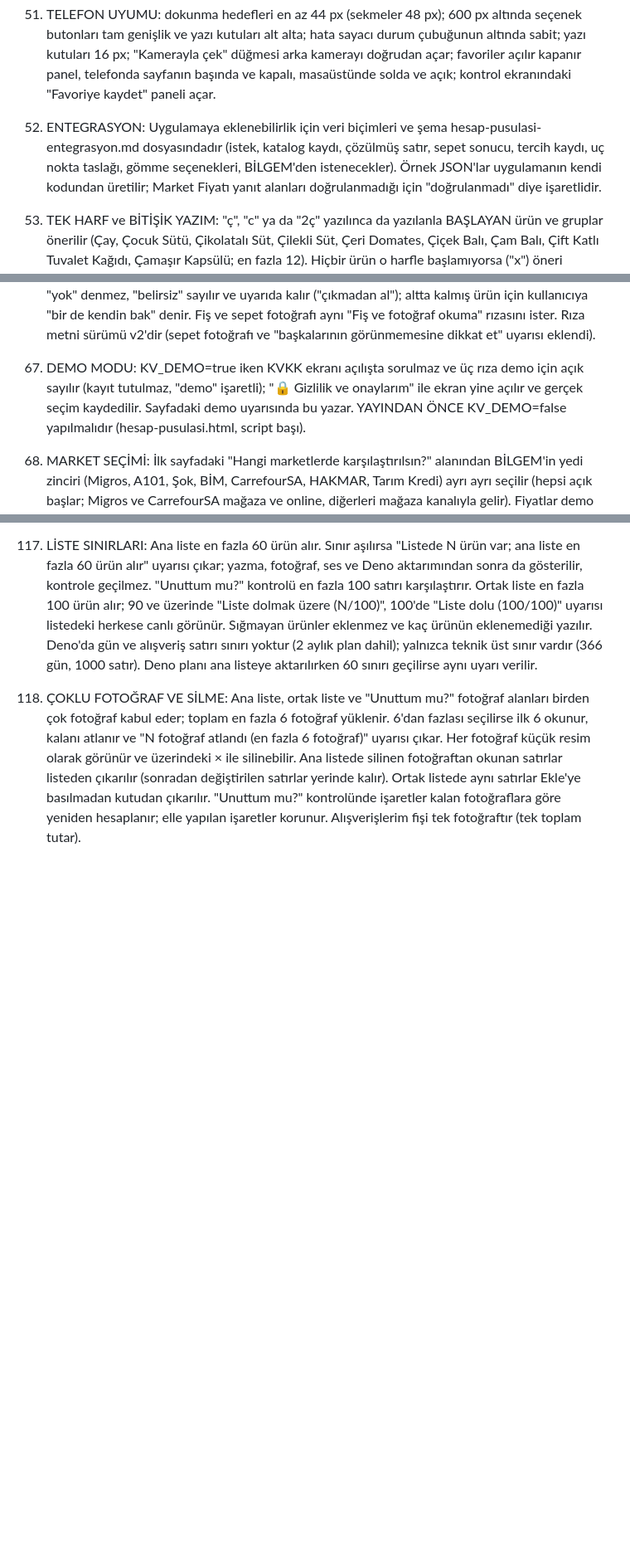
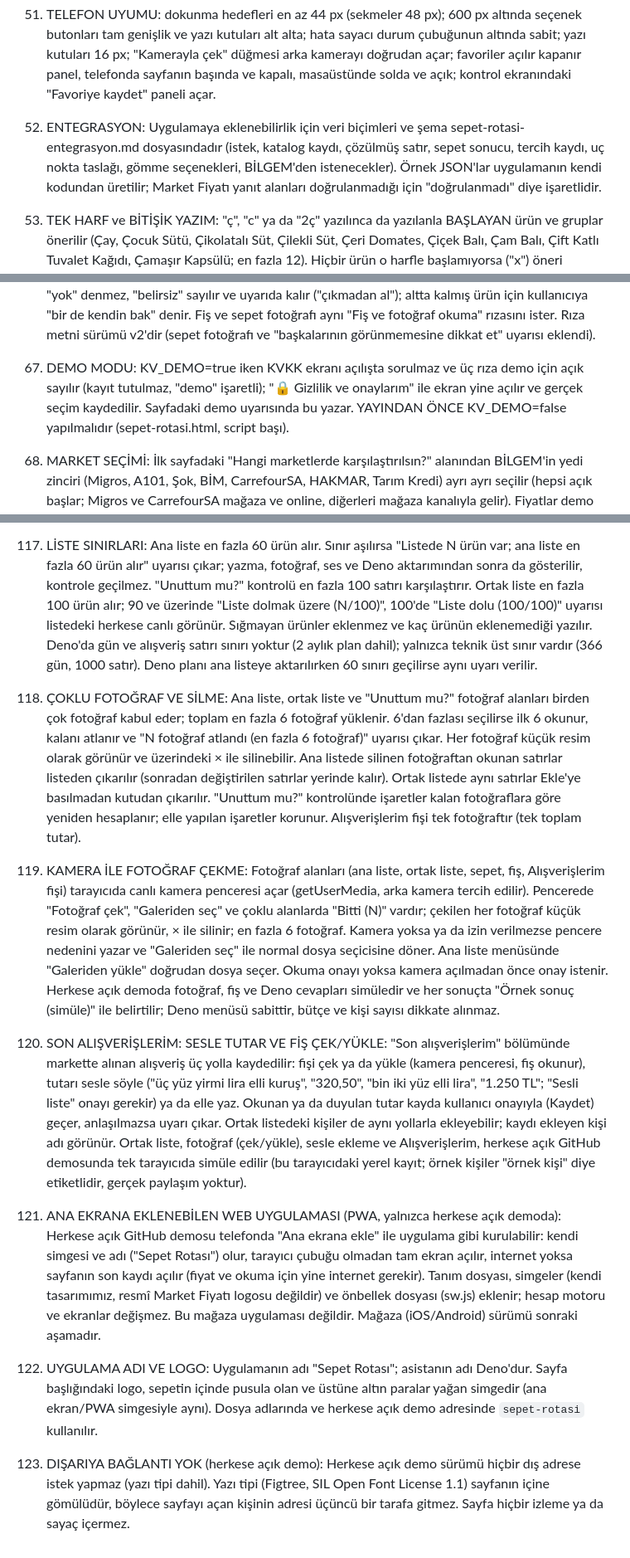
Before and after one commit to denizozcan2030-dot/hesap-pusulasi, a Markdown page: docs/kurallar.md, 3 parts joined by grey strips. Shown at 83% size. Rendered like a GitHub page; blank space fills up the shorter version.

```diff
--- a/docs/kurallar.md
+++ b/docs/kurallar.md
@@ -60,7 +60,7 @@ Yeni bir sohbette bu dosyayı yapıştır, değişiklikten önce ve sonra `kural
 49. AÇIK ürünlerde alt veya üst miktar sınırı YOKTUR (5 gr, 250 gr, 1,7 kg, 12 kg serbest). Paket boyutu uyarısı açık adaylara uygulanmaz. Paketli satırdan açık çeşide geçilince yazılan miktar korunur (300 gr = 300 gr, 0,4 kg değil) ve paket uyarısı silinir.
 50. Farklar paneli başlığı dikkat çekicidir: 🔔 "Dikkat: yazdığın listeden N fark var" ve turuncu çerçeveli, zeminli kutu.
 51. TELEFON UYUMU: dokunma hedefleri en az 44 px (sekmeler 48 px); 600 px altında seçenek butonları tam genişlik ve yazı kutuları alt alta; hata sayacı durum çubuğunun altında sabit; yazı kutuları 16 px; "Kamerayla çek" düğmesi arka kamerayı doğrudan açar; favoriler açılır kapanır panel, telefonda sayfanın başında ve kapalı, masaüstünde solda ve açık; kontrol ekranındaki "Favoriye kaydet" paneli açar.
-52. ENTEGRASYON: Uygulamaya eklenebilirlik için veri biçimleri ve şema hesap-pusulasi-entegrasyon.md dosyasındadır (istek, katalog kaydı, çözülmüş satır, sepet sonucu, tercih kaydı, uç nokta taslağı, gömme seçenekleri, BİLGEM'den istenecekler). Örnek JSON'lar uygulamanın kendi kodundan üretilir; Market Fiyatı yanıt alanları doğrulanmadığı için "doğrulanmadı" diye işaretlidir.
+52. ENTEGRASYON: Uygulamaya eklenebilirlik için veri biçimleri ve şema sepet-rotasi-entegrasyon.md dosyasındadır (istek, katalog kaydı, çözülmüş satır, sepet sonucu, tercih kaydı, uç nokta taslağı, gömme seçenekleri, BİLGEM'den istenecekler). Örnek JSON'lar uygulamanın kendi kodundan üretilir; Market Fiyatı yanıt alanları doğrulanmadığı için "doğrulanmadı" diye işaretlidir.
 53. TEK HARF ve BİTİŞİK YAZIM: "ç", "c" ya da "2ç" yazılınca da yazılanla BAŞLAYAN ürün ve gruplar önerilir (Çay, Çocuk Sütü, Çikolatalı Süt, Çilekli Süt, Çeri Domates, Çiçek Balı, Çam Balı, Çift Katlı Tuvalet Kağıdı, Çamaşır Kapsülü; en fazla 12). Hiçbir ürün o harfle başlamıyorsa ("x") öneri uydurulmaz. "2süt", "5adet avokado", "3paket makarna" gibi bitişik adet yazımı okunur.
 54. ÖNERİYİ GERİ ALMA: Öneriden seçim yapıldıktan sonra "Çeşit seç" seçilirse satır kullanıcının İLK YAZDIĞI hâline ("2ç") döner, öneriler geri gelir, yazı kutusu da eski hâline döner.
 55. AÇIK EŞİ OLAN ÜRÜNDE PAKET SINIRI UYARISI ÇIKMAZ: Yazılan miktar paket boylarına uymuyorsa ve ürünün açık eşi varsa ("yeşil zeytin 300 gr", "beyaz peynir 300 gr", "çiçek balı 300 gr"), satır çözülmez; paketli ve açık seçenek sorulur, miktar yazıldığı gibi kalır, uyarı çıkmaz. Paketli seçilirse paket boyu uyarısı o zaman çıkar; açık seçilirse miktar aynen geçer. Miktar paket boyuna uyuyorsa ("400 gr") paketli çözülür. Kullanıcı "ambalajlı" ya da "paketli" yazdıysa uyarı doğru çıkar.
@@ -75,7 +75,7 @@ Yeni bir sohbette bu dosyayı yapıştır, değişiklikten önce ve sonra `kural
 64. MARKETTE UNUTMA KONTROLÜ ("🛒 Markette: bir şey unuttum mu?", ilk sayfada listenin altında, açılır kapanır): "Listemi getir" yazı kutusundaki listeyi (tekrarsız, en fazla 40 satır) onay listesine çevirir. Kullanıcı aldıklarını elle işaretler; işaretlenmeyenler her değişiklikte "⚠ Unutmuş olabilirsin (N)" uyarısında adlarıyla görünür, hepsi işaretliyse yeşil "✓ Listendeki her şeyi almışsın" çıkar. Elle işaretleme rıza gerektirmez.
 65. FİŞLE OTOMATİK KONTROL: "🧾 Fiş yükle" fişi okur ve listedeki her satır için fişte aynı türden bir kalem olup olmadığına bakar (marka ve boyut farkı önemsiz; "yağsız süt" kalemi "ayçiçek yağı"nın yerine geçmez). Bulunan satır işaretlenir ve "Fişte: ..." notu görünür; bulunamayanlar uyarıda kalır; emin olunamayanlar "Fişte net bulamadım, kontrol et" notu alır. Kullanıcı her kutuyu düzeltebilir. Fiş okuma "Fiş ve fotoğraf okuma" rızası ister (rıza yoksa pencere açılır, elle işaretleme yolu söylenir). Yanıt doğrulanır: geçersiz sıra yok sayılır, eksik satır "belirsiz" olur; hata mesajları açıktır. Bu özellik para veya miktar hesabı yapmaz, yalnızca hatırlatır.
 66. SEPET FOTOĞRAFIYLA KONTROL (amaç: kasadan çıkmadan unutulanı almak): "🧺 Sepetimi çek" markette elindeki sepet veya arabanın fotoğrafını (kamera, birden çok fotoğraf, en fazla 6) liste ile eşleştirir; bir fotoğrafta görünen ürün işaretlenir ve "Sepette: ..." notu alır. Görünmeyen ürün için "yok" denmez, "belirsiz" sayılır ve uyarıda kalır ("çıkmadan al"); altta kalmış ürün için kullanıcıya "bir de kendin bak" denir. Fiş ve sepet fotoğrafı aynı "Fiş ve fotoğraf okuma" rızasını ister. Rıza metni sürümü v2'dir (sepet fotoğrafı ve "başkalarının görünmemesine dikkat et" uyarısı eklendi).
-67. DEMO MODU: KV_DEMO=true iken KVKK ekranı açılışta sorulmaz ve üç rıza demo için açık sayılır (kayıt tutulmaz, "demo" işaretli); "🔒 Gizlilik ve onaylarım" ile ekran yine açılır ve gerçek seçim kaydedilir. Sayfadaki demo uyarısında bu yazar. YAYINDAN ÖNCE KV_DEMO=false yapılmalıdır (hesap-pusulasi.html, script başı).
+67. DEMO MODU: KV_DEMO=true iken KVKK ekranı açılışta sorulmaz ve üç rıza demo için açık sayılır (kayıt tutulmaz, "demo" işaretli); "🔒 Gizlilik ve onaylarım" ile ekran yine açılır ve gerçek seçim kaydedilir. Sayfadaki demo uyarısında bu yazar. YAYINDAN ÖNCE KV_DEMO=false yapılmalıdır (sepet-rotasi.html, script başı).
 68. MARKET SEÇİMİ: İlk sayfadaki "Hangi marketlerde karşılaştırılsın?" alanından BİLGEM'in yedi zinciri (Migros, A101, Şok, BİM, CarrefourSA, HAKMAR, Tarım Kredi) ayrı ayrı seçilir (hepsi açık başlar; Migros ve CarrefourSA mağaza ve online, diğerleri mağaza kanalıyla gelir). Fiyatlar demo olduğundan her market için uydurma bir çarpan kullanılır. Karşılaştırma ve karma sepetler yalnızca seçilen marketlerle hesaplanır. Hiç market seçili değilse kontrol adımına geçilmez ve uyarı çıkar.
 69. MARKETE BAĞIMSIZ KULLANIM: "Başka bir markete gidiyorum" işaretlenince fiyat karşılaştırması kapanır ("Listeyi kontrol et" gizlenir, market seçimi pasifleşir) ve "Markette: bir şey unuttum mu?" alanı açılır. Sesli liste, fiş okuma, favoriler ve unutma kontrolü hiçbir katalog veya fiyat verisi gerektirmediğinden BİLGEM'in marketleri dışında her markette çalışır; bu modda favoriden "Çağır" yalnızca listeyi getirir ve unutma kontrolünü hazırlar.
 70. AÇIK (TARTILI) ÜRÜNDE MİKTAR SERBEST: Açık satılan ürünlerde (domates, zeytin gibi) gram ya da kilo sınırı yoktur; miktar istenildiği gibi yazılır, birim gr/kg arasında değiştirilir. Kullanıcı paketli ürünün satılmadığı bir ağırlık yazarsa (örnek: "10 gr siyah zeytin", paketler 400 g'dan başlıyor) ve tek bir açık karşılığı varsa sistem soru sormadan açık olanı seçer, miktarı korur ve nedenini bir satırla yazar. Paket boyuyla uyuşan miktarda (örnek: "1 kg siyah zeytin") paketli ürün seçilir. Paketli ürünü elle seçen kullanıcıya uyarı kartı açık ürünü "Açık … olarak X al" düğmesiyle önerir.
@@ -128,3 +128,9 @@ Yeni bir sohbette bu dosyayı yapıştır, değişiklikten önce ve sonra `kural
 116. UNUTTUM MU: YÜKLENEN FOTOĞRAF GÖRÜNÜR: "Markette: bir şey unuttum mu?" bölümünde sepet ya da fiş fotoğrafı yüklenince, fotoğrafın küçük önizlemesi (en fazla 6) mesajın altında gösterilir. Böylece kullanıcı hangi fotoğrafın okunduğunu görür. Önizleme yalnızca cihazda tutulur, sunucuya kaydedilmez; yeni yükleme eskisinin yerine geçer ve eski önizleme bellekten silinir.
 117. LİSTE SINIRLARI: Ana liste en fazla 60 ürün alır. Sınır aşılırsa "Listede N ürün var; ana liste en fazla 60 ürün alır" uyarısı çıkar; yazma, fotoğraf, ses ve Deno aktarımından sonra da gösterilir, kontrole geçilmez. "Unuttum mu?" kontrolü en fazla 100 satırı karşılaştırır. Ortak liste en fazla 100 ürün alır; 90 ve üzerinde "Liste dolmak üzere (N/100)", 100'de "Liste dolu (100/100)" uyarısı listedeki herkese canlı görünür. Sığmayan ürünler eklenmez ve kaç ürünün eklenemediği yazılır. Deno'da gün ve alışveriş satırı sınırı yoktur (2 aylık plan dahil); yalnızca teknik üst sınır vardır (366 gün, 1000 satır). Deno planı ana listeye aktarılırken 60 sınırı geçilirse aynı uyarı verilir.
 118. ÇOKLU FOTOĞRAF VE SİLME: Ana liste, ortak liste ve "Unuttum mu?" fotoğraf alanları birden çok fotoğraf kabul eder; toplam en fazla 6 fotoğraf yüklenir. 6'dan fazlası seçilirse ilk 6 okunur, kalanı atlanır ve "N fotoğraf atlandı (en fazla 6 fotoğraf)" uyarısı çıkar. Her fotoğraf küçük resim olarak görünür ve üzerindeki × ile silinebilir. Ana listede silinen fotoğraftan okunan satırlar listeden çıkarılır (sonradan değiştirilen satırlar yerinde kalır). Ortak listede aynı satırlar Ekle'ye basılmadan kutudan çıkarılır. "Unuttum mu?" kontrolünde işaretler kalan fotoğraflara göre yeniden hesaplanır; elle yapılan işaretler korunur. Alışverişlerim fişi tek fotoğraftır (tek toplam tutar).
+119. KAMERA İLE FOTOĞRAF ÇEKME: Fotoğraf alanları (ana liste, ortak liste, sepet, fiş, Alışverişlerim fişi) tarayıcıda canlı kamera penceresi açar (getUserMedia, arka kamera tercih edilir). Pencerede "Fotoğraf çek", "Galeriden seç" ve çoklu alanlarda "Bitti (N)" vardır; çekilen her fotoğraf küçük resim olarak görünür, × ile silinir; en fazla 6 fotoğraf. Kamera yoksa ya da izin verilmezse pencere nedenini yazar ve "Galeriden seç" ile normal dosya seçicisine döner. Ana liste menüsünde "Galeriden yükle" doğrudan dosya seçer. Okuma onayı yoksa kamera açılmadan önce onay istenir. Herkese açık demoda fotoğraf, fiş ve Deno cevapları simüledir ve her sonuçta "Örnek sonuç (simüle)" ile belirtilir; Deno menüsü sabittir, bütçe ve kişi sayısı dikkate alınmaz.
+120. SON ALIŞVERİŞLERİM: SESLE TUTAR VE FİŞ ÇEK/YÜKLE: "Son alışverişlerim" bölümünde markette alınan alışveriş üç yolla kaydedilir: fişi çek ya da yükle (kamera penceresi, fiş okunur), tutarı sesle söyle ("üç yüz yirmi lira elli kuruş", "320,50", "bin iki yüz elli lira", "1.250 TL"; "Sesli liste" onayı gerekir) ya da elle yaz. Okunan ya da duyulan tutar kayda kullanıcı onayıyla (Kaydet) geçer, anlaşılmazsa uyarı çıkar. Ortak listedeki kişiler de aynı yollarla ekleyebilir; kaydı ekleyen kişi adı görünür. Ortak liste, fotoğraf (çek/yükle), sesle ekleme ve Alışverişlerim, herkese açık GitHub demosunda tek tarayıcıda simüle edilir (bu tarayıcıdaki yerel kayıt; örnek kişiler "örnek kişi" diye etiketlidir, gerçek paylaşım yoktur).
+
+121. ANA EKRANA EKLENEBİLEN WEB UYGULAMASI (PWA, yalnızca herkese açık demoda): Herkese açık GitHub demosu telefonda "Ana ekrana ekle" ile uygulama gibi kurulabilir: kendi simgesi ve adı ("Sepet Rotası") olur, tarayıcı çubuğu olmadan tam ekran açılır, internet yoksa sayfanın son kaydı açılır (fiyat ve okuma için yine internet gerekir). Tanım dosyası, simgeler (kendi tasarımımız, resmî Market Fiyatı logosu değildir) ve önbellek dosyası (sw.js) eklenir; hesap motoru ve ekranlar değişmez. Bu mağaza uygulaması değildir. Mağaza (iOS/Android) sürümü sonraki aşamadır.
+122. UYGULAMA ADI VE LOGO: Uygulamanın adı "Sepet Rotası"; asistanın adı Deno'dur. Sayfa başlığındaki logo, sepetin içinde pusula olan ve üstüne altın paralar yağan simgedir (ana ekran/PWA simgesiyle aynı). Dosya adlarında ve herkese açık demo adresinde `sepet-rotasi` kullanılır.
+123. DIŞARIYA BAĞLANTI YOK (herkese açık demo): Herkese açık demo sürümü hiçbir dış adrese istek yapmaz (yazı tipi dahil). Yazı tipi (Figtree, SIL Open Font License 1.1) sayfanın içine gömülüdür, böylece sayfayı açan kişinin adresi üçüncü bir tarafa gitmez. Sayfa hiçbir izleme ya da sayaç içermez.
```
Also changed, not shown: other parts of docs/kurallar.md (+8 -8 lines), docs/entegrasyon.md (+10 -3 lines).
